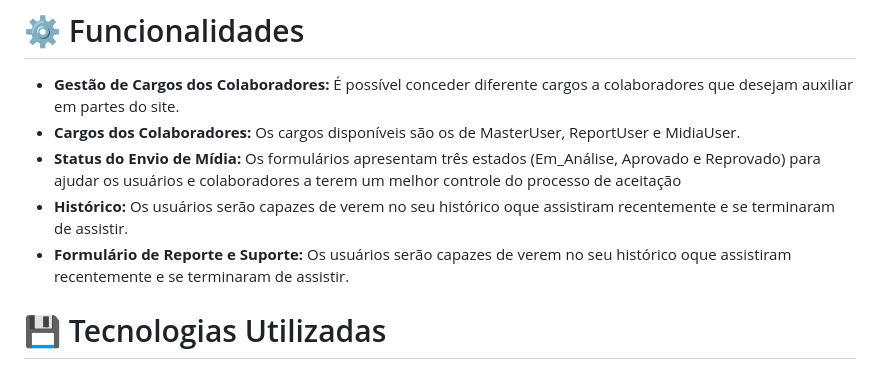
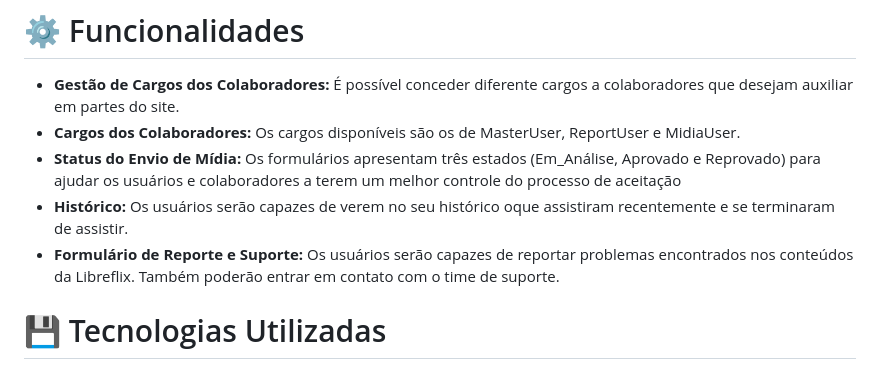
Before and after one commit to paulo-campos-57/Projetos3, a Markdown page: README.md, the part around the change. GitHub-like rendering.

```diff
--- a/README.md
+++ b/README.md
@@ -18,7 +18,7 @@ Para mais detalhes da nossa solução e do nosso processo de desenvolvimento, ve
 - <b>Cargos dos Colaboradores:</b> Os cargos disponíveis são os de MasterUser, ReportUser e MidiaUser.
 - <b>Status do Envio de Mídia:</b> Os formulários apresentam três estados (Em_Análise, Aprovado e Reprovado) para ajudar os usuários e colaboradores a terem um melhor controle do processo de aceitação
 - <b>Histórico:</b> Os usuários serão capazes de verem no seu histórico oque assistiram recentemente e se terminaram de assistir.
-- <b>Formulário de Reporte e Suporte:</b> Os usuários serão capazes de verem no seu histórico oque assistiram recentemente e se terminaram de assistir.
+- <b>Formulário de Reporte e Suporte:</b> Os usuários serão capazes de reportar problemas encontrados nos conteúdos da Libreflix. Também poderão entrar em contato com o time de suporte.
 <br></br>
 
 # 💾 Tecnologias Utilizadas
```
